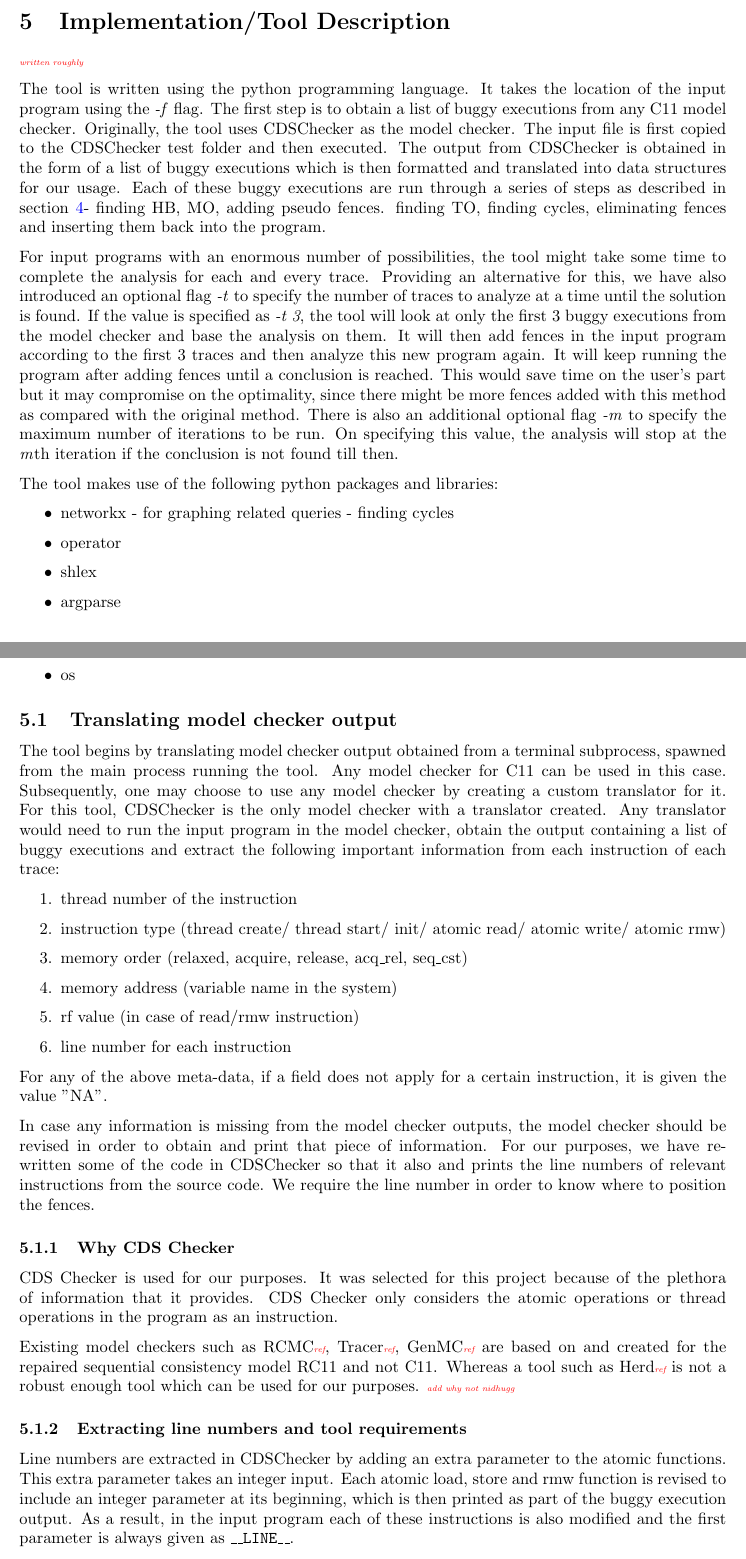
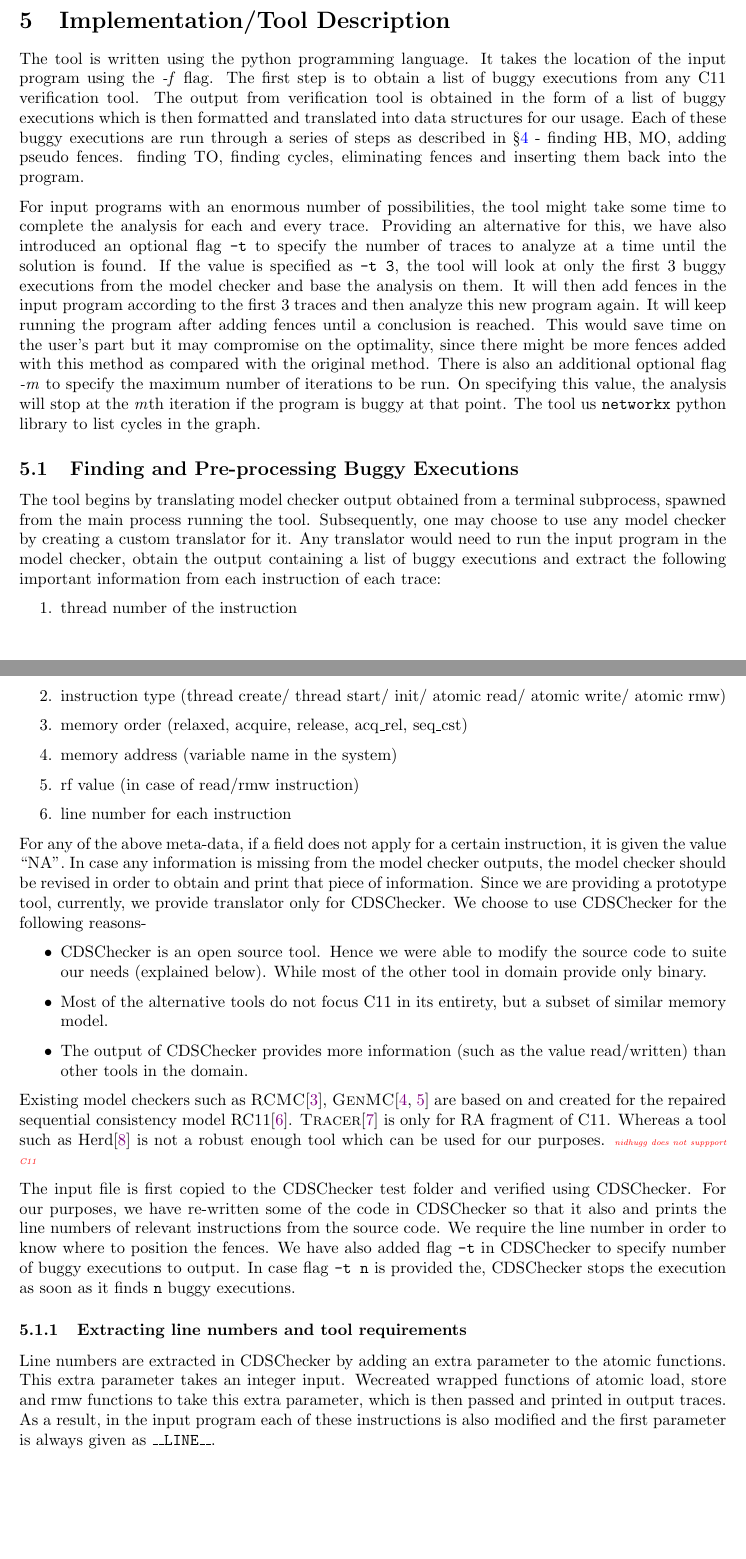
Before and after one commit to theishita/c11-fences, a LaTeX document (paper/main.tex, which reads paper/section/implementation.tex): two parts of pages 12 and 13 of 15, joined at a grey line, cut so that both start at the same text, the shorter picture padded with empty space. Compiled offline with pdfLaTeX.

Commit message:
implementation

```diff
--- a/paper/main.tex
+++ b/paper/main.tex
@@ -103,7 +103,6 @@
 \input{section/methodology.tex}
 
 \section{Implementation/Tool Description}
-\ishComment{written roughly}
 \input{section/implementation.tex}
 
 \section{Results}
--- a/paper/section/implementation.tex
+++ b/paper/section/implementation.tex
@@ -1,20 +1,56 @@
 \par
-The tool is written using the python programming language. It takes the location of the input program using the \textit{-f} flag. The first step is to obtain a list of buggy executions from any C11 model checker. Originally, the tool uses CDSChecker as the model checker. The input file is first copied to the CDSChecker test folder and then executed. The output from CDSChecker is obtained in the form of a list of buggy executions which is then formatted and translated into data structures for our usage. Each of these buggy executions are run through a series of steps as described in section \ref{sec:approach}- finding HB, MO, adding pseudo fences. finding TO, finding cycles, eliminating fences and inserting them back into the program.
+The tool is written using the python programming language.
+It takes the location of the input program using the \textit{-f}
+flag. The first step is to obtain a list of buggy executions
+from any C11 verification tool.
+The output from verification tool is obtained
+in the form of a list of buggy executions which is then formatted
+and translated into data structures for our usage. Each of these
+buggy executions are run through a series of steps as described in
+\textsection \ref{sec:approach} - finding HB, MO, adding pseudo fences.
+finding TO, finding cycles, eliminating fences and inserting them
+back into the program.
 
-For input programs with an enormous number of possibilities, the tool might take some time to complete the analysis for each and every trace. Providing an alternative for this, we have also introduced an optional flag \textit{-t} to specify the number of traces to analyze at a time until the solution is found. If the value is specified as \textit{-t 3}, the tool will look at only the first 3 buggy executions from the model checker and base the analysis on them. It will then add fences in the input program according to the first 3 traces and then analyze this new program again. It will keep running the program after adding fences until a conclusion is reached. This would save time on the user's part but it may compromise on the optimality, since there might be more fences added with this method as compared with the original method. There is also an additional optional flag \textit{-m} to specify the maximum number of iterations to be run. On specifying this value, the analysis will stop at the \textit{m}th iteration if the conclusion is not found till then.
+For input programs with an enormous number of possibilities, the
+tool might take some time to complete the analysis for each and
+every trace. Providing an alternative for this, we have also
+introduced an optional flag \texttt{-t} to specify the number
+of traces to analyze at a time until the solution is found.
+If the value is specified as \texttt{-t 3}, the tool will look
+at only the first 3 buggy executions from the model checker and
+base the analysis on them. It will then add fences in the input
+program according to the first 3 traces and then analyze this
+new program again. It will keep running the program after
+adding fences until a conclusion is reached. This would save
+time on the user's part but it may compromise on the optimality,
+since there might be more fences added with this method as compared
+with the original method. There is also an additional optional
+flag \textit{-m} to specify the maximum number of iterations to
+be run. On specifying this value, the analysis will stop at the
+\textit{m}th iteration if the program is buggy at that point.
+The tool us \texttt{networkx} python library to list cycles in the
+graph.
 
-The tool makes use of the following python packages and libraries:
-\begin{itemize}
-	\item networkx - for graphing related queries - finding cycles
-	\item operator
-	\item shlex
-	\item argparse
-	\item os
-\end{itemize}
+%The tool makes use of the following python packages and libraries:
+%\divComment{add reference}
+%\begin{itemize}
+%	\item networkx - for graphing related queries - finding cycles
+%	\item operator
+%	\item shlex
+%	\item argparse
+%	\item os
+%\end{itemize}
 
-\subsection{Translating model checker output}
-The tool begins by translating model checker output obtained from a terminal subprocess, spawned from the main process running the tool. Any model checker for C11 can be used in this case. Subsequently, one may choose to use any model checker by creating a custom translator for it. For this tool, CDSChecker is the only model checker with a translator created. Any translator would need to run the input program in the model checker, obtain the output containing a list of buggy executions and extract the following important information from each instruction of each trace:
 
+\subsection{Finding and Pre-processing Buggy Executions}
+The tool begins by translating model checker output obtained from a
+terminal subprocess, spawned from the main process running the tool.
+Subsequently, one may choose to use any model checker by creating a
+custom translator for it. Any translator would need to run the input program in the model checker,
+obtain the output containing a list of buggy executions and
+extract the following important information from each instruction
+of each trace:
+%
 \begin{enumerate}
 	\item thread number of the instruction
 	\item instruction type (thread create/ thread start/ init/ atomic read/ atomic write/ atomic rmw)
@@ -23,18 +59,51 @@ The tool begins by translating model checker output obtained from a terminal sub
 	\item rf value (in case of read/rmw instruction)
 	\item line number for each instruction
 \end{enumerate}
+For any of the above meta-data, if a field does not apply for a certain instruction,
+it is given the value ``NA''. In case any information is missing from
+the model checker outputs, the model checker should be revised in order
+to obtain and print that piece of information.
+%
+Since we are providing a prototype tool,
+currently, we provide translator only for CDSChecker.
+We choose to use CDSChecker for the following reasons-
+\begin{itemize}
+	\item CDSChecker is an open source tool. Hence we were able
+	to modify the source code to suite our needs (explained below).
+	While most of the other tool in domain provide
+	only binary.
 
-\par
-For any of the above meta-data, if a field does not apply for a certain instruction, it is given the value "NA".
+	\item Most of the alternative tools do not focus C11 in its entirety,
+	but a subset of similar memory model.
 
-\par
-In case any information is missing from the model checker outputs, the model checker should be revised in order to obtain and print that piece of information. For our purposes, we have re-written some of the code in CDSChecker so that it also and prints the line numbers of relevant instructions from the source code. We require the line number in order to know where to position the fences.
+	\item The output of CDSChecker provides more information
+	(such as the value read/written) than other tools in the domain.
+\end{itemize}
+Existing model checkers such as \textsc{RCMC}\cite{rcmc-POPL18},
+\textsc{GenMC}\cite{genmc-OOPSLA19,genmc-PLDI19} are based on and created for the
+repaired sequential consistency model RC11\cite{LahavVafeiadis-PLDI17}.
+\textsc{Tracer}\cite{tracer2018} is only for RA fragment of C11.
+Whereas a tool such as Herd\cite{herd} is not a
+robust enough tool which can be used for our purposes.
+\ishComment{nidhugg does not suppport C11}
 
-\subsubsection{Why CDS Checker}
-CDS Checker is used for our purposes. It was selected for this project because of the plethora of information that it provides. CDS Checker only considers the atomic operations or thread operations in the program as an instruction.
+The input file is first copied to the CDSChecker test folder and
+verified using CDSChecker.
+For our purposes, we have re-written some of the code in CDSChecker
+so that it also and prints the line numbers of relevant instructions
+from the source code. We require the line number in order to know
+where to position the fences. We have also added flag \texttt{-t}
+in CDSChecker to specify number of buggy executions to output. In
+case flag \texttt{-t n} is provided the, CDSChecker stops the execution
+as soon as it finds \texttt{n} buggy executions.
 
-Existing model checkers such as RCMC\ishComment{ref}, Tracer\ishComment{ref}, GenMC\ishComment{ref} are based on and created for the repaired sequential consistency model RC11 and not C11. Whereas a tool such as Herd\ishComment{ref} is not a robust enough tool which can be used for our purposes. \ishComment{add why not nidhugg}
 
 \subsubsection{Extracting line numbers and tool requirements}
-Line numbers are extracted in CDSChecker by adding an extra parameter to the atomic functions. This extra parameter takes an integer input. Each atomic load, store and rmw function is revised to include an integer parameter at its beginning, which is then printed as part of the buggy execution output. As a result, in the input program each of these instructions is also modified and the first parameter is always given as {\tt{\textunderscore\textunderscore LINE\textunderscore\textunderscore}}.
+Line numbers are extracted in CDSChecker by adding an extra parameter
+to the atomic functions. This extra parameter takes an integer input.
+Wecreated wrapped functions of atomic load, store and rmw functions
+to take this extra parameter, which is then passed and printed in
+output traces. As a result, in the input program each of these
+instructions is also modified and the first parameter is always
+given as {\tt{\textunderscore\textunderscore LINE\textunderscore\textunderscore}}.
 
```
Also changed, not shown: paper/References.bib (+87 -0 lines), paper/section/background_prelims.tex (+1 -1 lines), paper/section/methodology.tex (+8 -7 lines), paper/section/implementation.tex (55 more changed lines).
